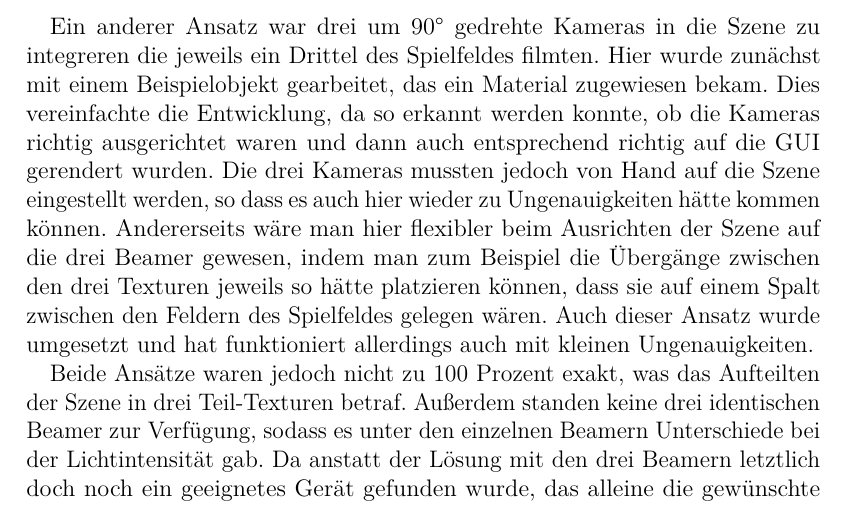
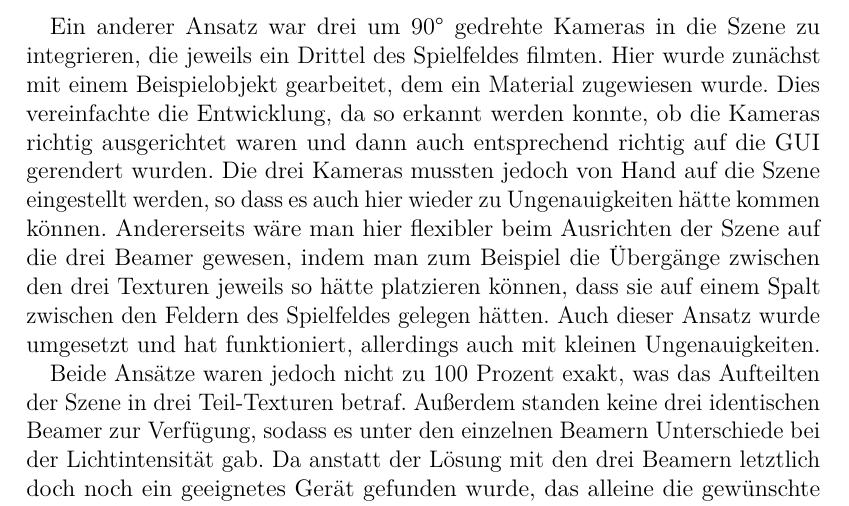
Before and after one commit to InformatischesQuartett/BlinkenTiles-Doku, a LaTeX document (Main.tex, which reads Multimonitor.tex): part of page 20 of 52, cut so that both start at the same text. Compiled offline with pdfLaTeX.

Commit message:
kleine Korrekturen Multimonitor

```diff
--- a/Multimonitor.tex
+++ b/Multimonitor.tex
@@ -16,6 +16,6 @@ Schon zu Beginn des Projektes wurde versucht, eine möglichst große Projektions
 	\label{fig:RenderTexturesAlsGui}
 \end{figure}
 
-Ein anderer Ansatz war drei um 90° gedrehte Kameras in die Szene zu integreren die jeweils ein Drittel des Spielfeldes filmten. Hier wurde zunächst mit einem Beispielobjekt gearbeitet, das ein Material zugewiesen bekam. Dies vereinfachte die Entwicklung, da so erkannt werden konnte, ob die Kameras richtig ausgerichtet waren und dann auch entsprechend richtig auf die GUI gerendert wurden. Die drei Kameras mussten jedoch von Hand auf die Szene eingestellt werden, so dass es auch hier wieder zu Ungenauigkeiten hätte kommen können. Andererseits wäre man hier flexibler beim Ausrichten der Szene auf die drei Beamer gewesen, indem man zum Beispiel die Übergänge zwischen den drei Texturen jeweils so hätte platzieren können, dass sie auf einem Spalt zwischen den Feldern des Spielfeldes gelegen wären. Auch dieser Ansatz wurde umgesetzt und hat funktioniert allerdings auch mit kleinen Ungenauigkeiten.
+Ein anderer Ansatz war drei um 90° gedrehte Kameras in die Szene zu integrieren, die jeweils ein Drittel des Spielfeldes filmten. Hier wurde zunächst mit einem Beispielobjekt gearbeitet, dem ein Material zugewiesen wurde. Dies vereinfachte die Entwicklung, da so erkannt werden konnte, ob die Kameras richtig ausgerichtet waren und dann auch entsprechend richtig auf die GUI gerendert wurden. Die drei Kameras mussten jedoch von Hand auf die Szene eingestellt werden, so dass es auch hier wieder zu Ungenauigkeiten hätte kommen können. Andererseits wäre man hier flexibler beim Ausrichten der Szene auf die drei Beamer gewesen, indem man zum Beispiel die Übergänge zwischen den drei Texturen jeweils so hätte platzieren können, dass sie auf einem Spalt zwischen den Feldern des Spielfeldes gelegen hätten. Auch dieser Ansatz wurde umgesetzt und hat funktioniert, allerdings auch mit kleinen Ungenauigkeiten.
 
 Beide Ansätze waren jedoch nicht zu 100 Prozent exakt, was das Aufteilten der Szene in drei Teil-Texturen betraf. Außerdem standen keine drei identischen Beamer zur Verfügung, sodass es unter den einzelnen Beamern Unterschiede bei der Lichtintensität gab. Da anstatt der Lösung mit den drei Beamern letztlich doch noch ein geeignetes Gerät gefunden wurde, das alleine die gewünschte Projektionsfläche erbrachte, wurde die Idee mit den drei Beamern sowie die bisherige Implementierung dafür verworfen und ist im finalen Stand des Projektes nicht mehr enthalten.
```
